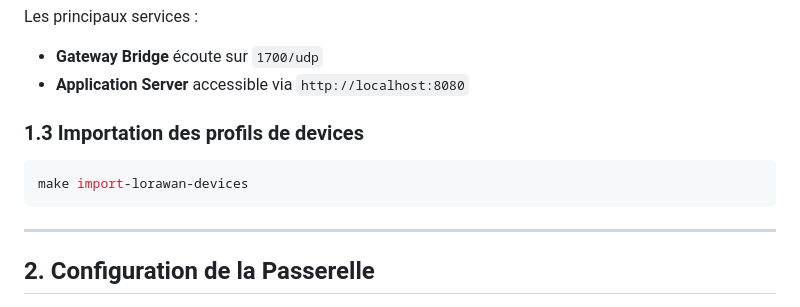
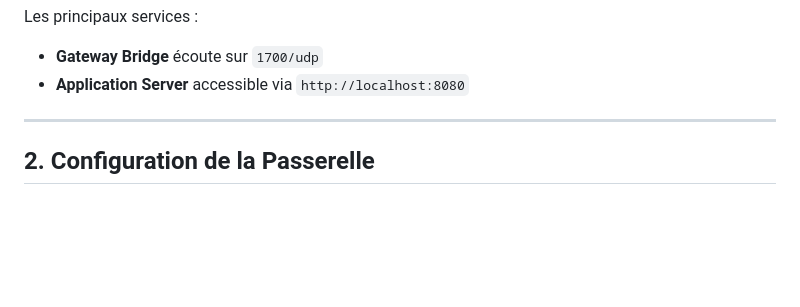
Before and after one commit to bouhenic/FormationIOT, a Markdown page: journée3/TP2Chirpstack/README.md, the part around the change. Drawn GitHub-style; blank space fills up the shorter version.

Commit message:
Remove device profile import instructions
Removed the section on importing device profiles from the README.

````diff
--- a/journée3/TP2Chirpstack/README.md
+++ b/journée3/TP2Chirpstack/README.md
@@ -40,12 +40,6 @@ cd chirpstack-docker
 Les principaux services :
 - **Gateway Bridge** écoute sur `1700/udp`
 - **Application Server** accessible via `http://localhost:8080`
-
-### 1.3 Importation des profils de devices
-
-```bash
-make import-lorawan-devices
-```
 
 ---
 
````
